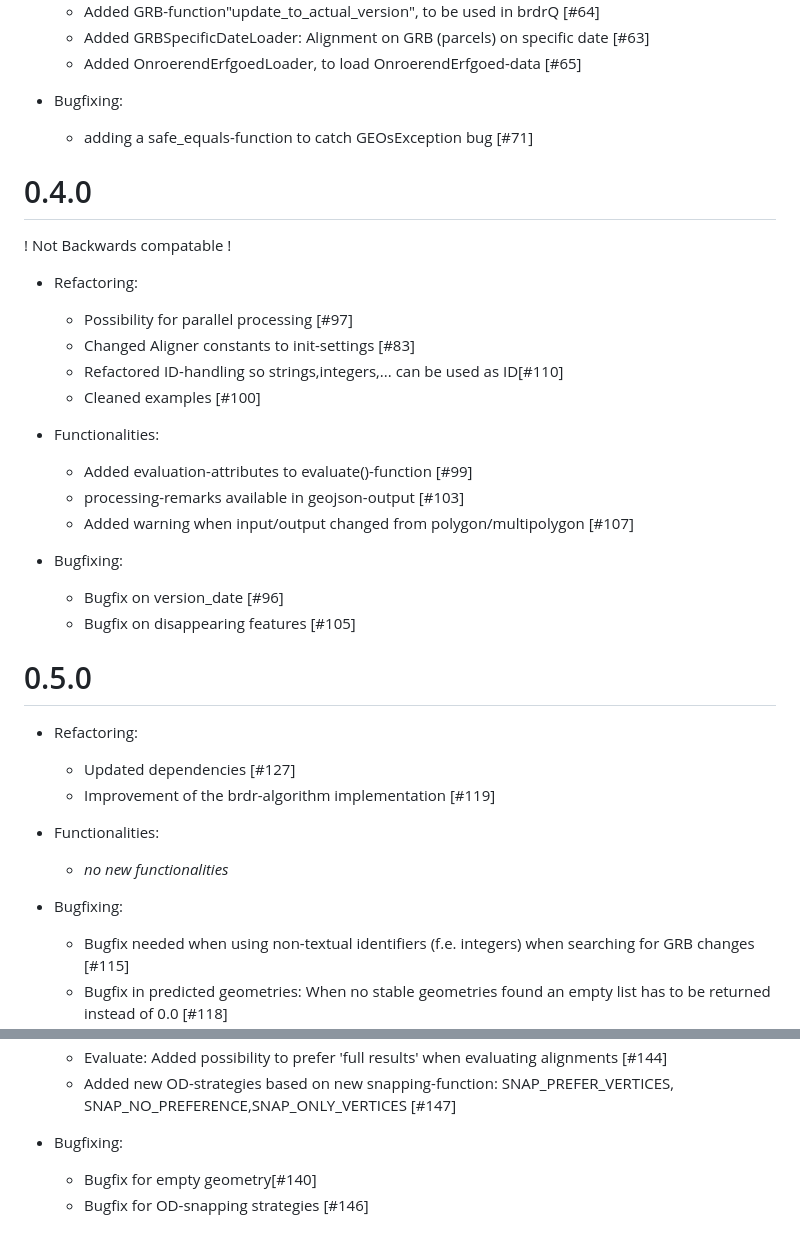
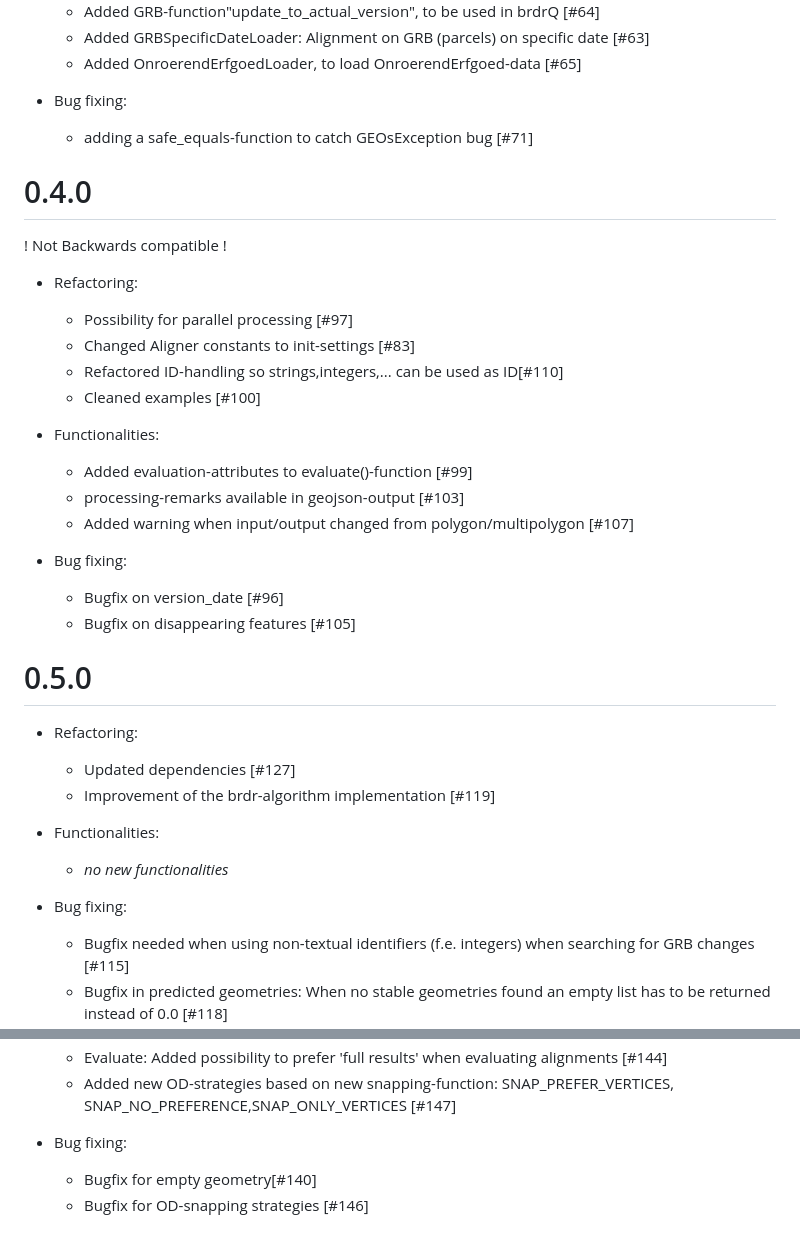
Before and after one commit to OnroerendErfgoed/brdr, a Markdown page: CHANGES.md, 2 parts joined by grey strips. Drawn GitHub-style.

```diff
--- a/CHANGES.md
+++ b/CHANGES.md
@@ -37,12 +37,12 @@
     - Added GRB-function"update_to_actual_version", to be used in brdrQ [#64]
     - Added GRBSpecificDateLoader: Alignment on GRB (parcels) on specific date [#63]
     - Added OnroerendErfgoedLoader, to load OnroerendErfgoed-data [#65]
-- Bugfixing:
+- Bug fixing:
     - adding a safe_equals-function to catch GEOsException bug [#71]
 
 # 0.4.0
 
-! Not Backwards compatable !
+! Not Backwards compatible !
 
 - Refactoring:
     - Possibility for parallel processing [#97]
@@ -55,7 +55,7 @@
     - processing-remarks available in geojson-output [#103]
     - Added warning when input/output changed from polygon/multipolygon [#107]
 
-- Bugfixing:
+- Bug fixing:
     - Bugfix on version_date [#96]
     - Bugfix on disappearing features [#105]
 
@@ -68,7 +68,7 @@
 - Functionalities:
     - *no new functionalities*
 
-- Bugfixing:
+- Bug fixing:
     - Bugfix needed when using non-textual identifiers (f.e. integers) when searching for GRB changes [#115]
     - Bugfix in predicted geometries: When no stable geometries found an empty list has to be returned instead of
       0.0 [#118]
@@ -92,7 +92,7 @@
     - Added new OD-strategies based on new snapping-function: SNAP_PREFER_VERTICES,
       SNAP_NO_PREFERENCE,SNAP_ONLY_VERTICES [#147]
 
-- Bugfixing:
+- Bug fixing:
     - Bugfix for empty geometry[#140]
     - Bugfix for OD-snapping strategies [#146]
 
```
Also changed, not shown: other parts of CHANGES.md (+12 -11 lines).
